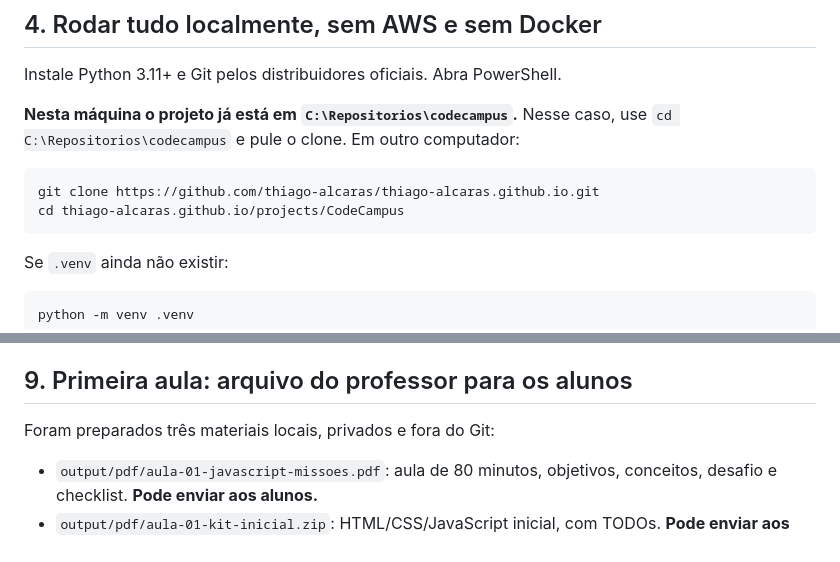
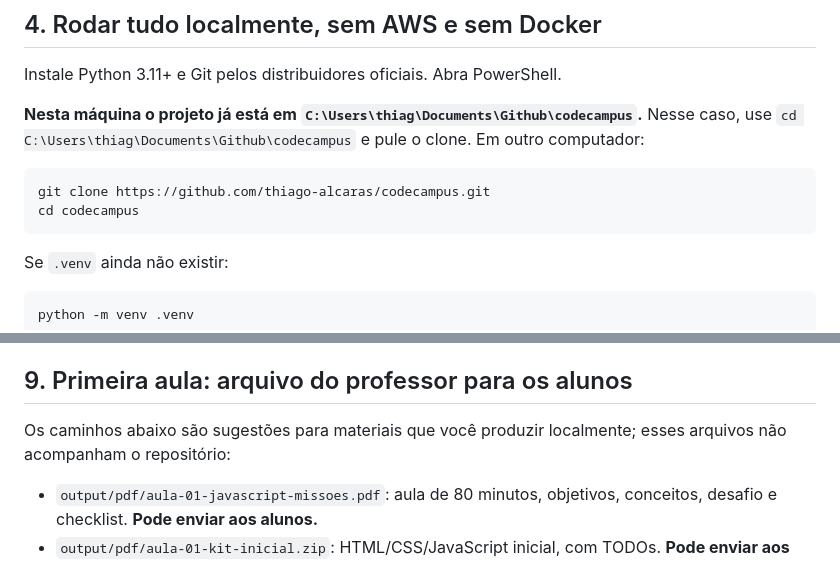
Before and after one commit to thiago-alcaras/codecampus, a Markdown page: docs/tutorial-integracao-gratuita.md, 2 parts joined by grey strips. GitHub-like rendering.

````diff
--- a/docs/tutorial-integracao-gratuita.md
+++ b/docs/tutorial-integracao-gratuita.md
@@ -53,11 +53,11 @@ GitHub hospeda o código; GitHub Pages hospeda seu portfólio estático. Eles n
 
 Instale Python 3.11+ e Git pelos distribuidores oficiais. Abra PowerShell.
 
-**Nesta máquina o projeto já está em `C:\Repositorios\codecampus`.** Nesse caso, use `cd C:\Repositorios\codecampus` e pule o clone. Em outro computador:
+**Nesta máquina o projeto já está em `C:\Users\thiag\Documents\Github\codecampus`.** Nesse caso, use `cd C:\Users\thiag\Documents\Github\codecampus` e pule o clone. Em outro computador:
 
 ```powershell
-git clone https://github.com/thiago-alcaras/thiago-alcaras.github.io.git
-cd thiago-alcaras.github.io/projects/CodeCampus
+git clone https://github.com/thiago-alcaras/codecampus.git
+cd codecampus
 ```
 
 Se `.venv` ainda não existir:
@@ -294,7 +294,7 @@ Não é necessário abrir as portas do seu roteador para esse teste. Ctrl+C no t
 
 ## 9. Primeira aula: arquivo do professor para os alunos
 
-Foram preparados três materiais locais, privados e fora do Git:
+Os caminhos abaixo são sugestões para materiais que você produzir localmente; esses arquivos não acompanham o repositório:
 
 - `output/pdf/aula-01-javascript-missoes.pdf`: aula de 80 minutos, objetivos, conceitos, desafio e checklist. **Pode enviar aos alunos.**
 - `output/pdf/aula-01-kit-inicial.zip`: HTML/CSS/JavaScript inicial, com TODOs. **Pode enviar aos alunos.**
````
Also changed, not shown: README.md (+4 -4 lines).
